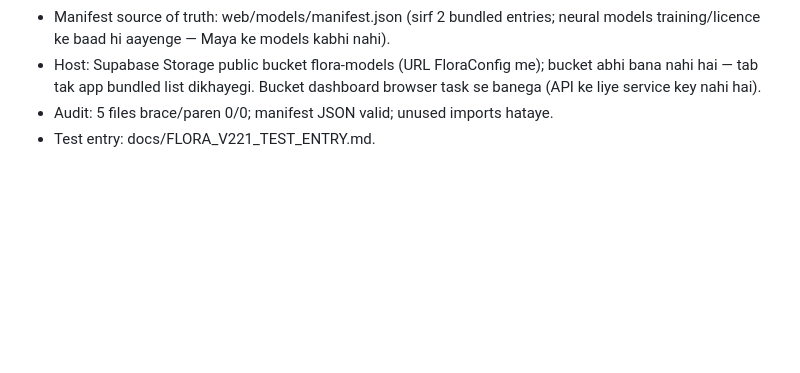
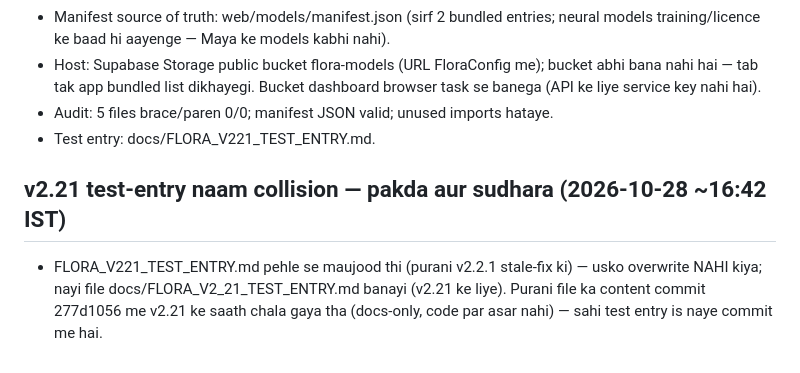
Before and after one commit to raj3kk/flora, a Markdown page: docs/FLORA_PER_ITEM_AUDIT_LOG.md, the part around the change. Drawn GitHub-style; blank space fills up the shorter version.

Commit message:
Flora v2.21 test entry sahi naam se (purani v2.2.1 file ko chhede bina) + audit collision note

```diff
--- a/docs/FLORA_PER_ITEM_AUDIT_LOG.md
+++ b/docs/FLORA_PER_ITEM_AUDIT_LOG.md
@@ -560,3 +560,6 @@ maujood, index bhi 200. Download page ab live hai.
 - Host: Supabase Storage public bucket flora-models (URL FloraConfig me); bucket abhi bana nahi hai — tab tak app bundled list dikhayegi. Bucket dashboard browser task se banega (API ke liye service key nahi hai).
 - Audit: 5 files brace/paren 0/0; manifest JSON valid; unused imports hataye.
 - Test entry: docs/FLORA_V221_TEST_ENTRY.md.
+
+## v2.21 test-entry naam collision — pakda aur sudhara (2026-10-28 ~16:42 IST)
+- FLORA_V221_TEST_ENTRY.md pehle se maujood thi (purani v2.2.1 stale-fix ki) — usko overwrite NAHI kiya; nayi file docs/FLORA_V2_21_TEST_ENTRY.md banayi (v2.21 ke liye). Purani file ka content commit 277d1056 me v2.21 ke saath chala gaya tha (docs-only, code par asar nahi) — sahi test entry is naye commit me hai.
```
Also changed, not shown: docs/FLORA_V2_21_TEST_ENTRY.md (added, +21 -0 lines).
